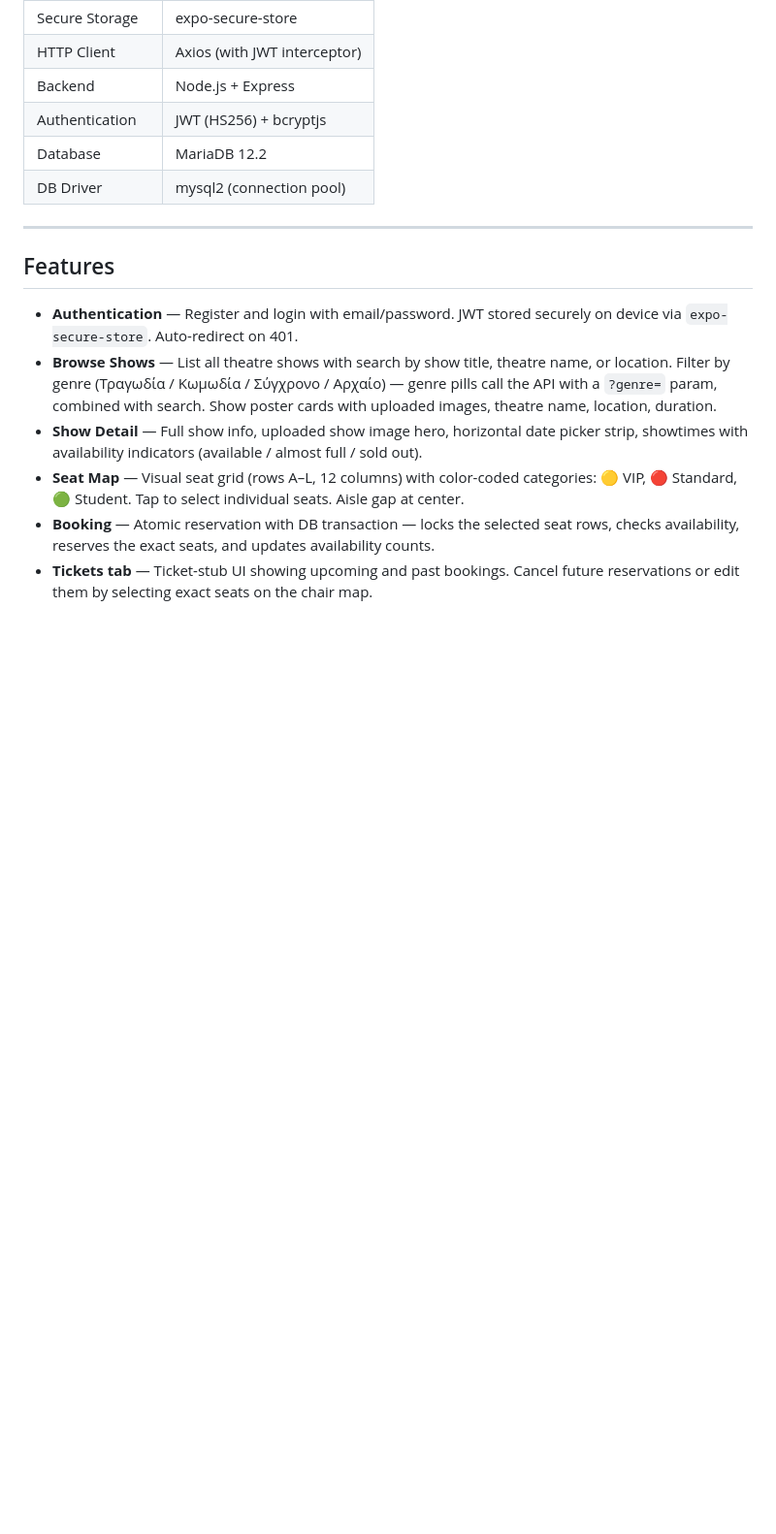
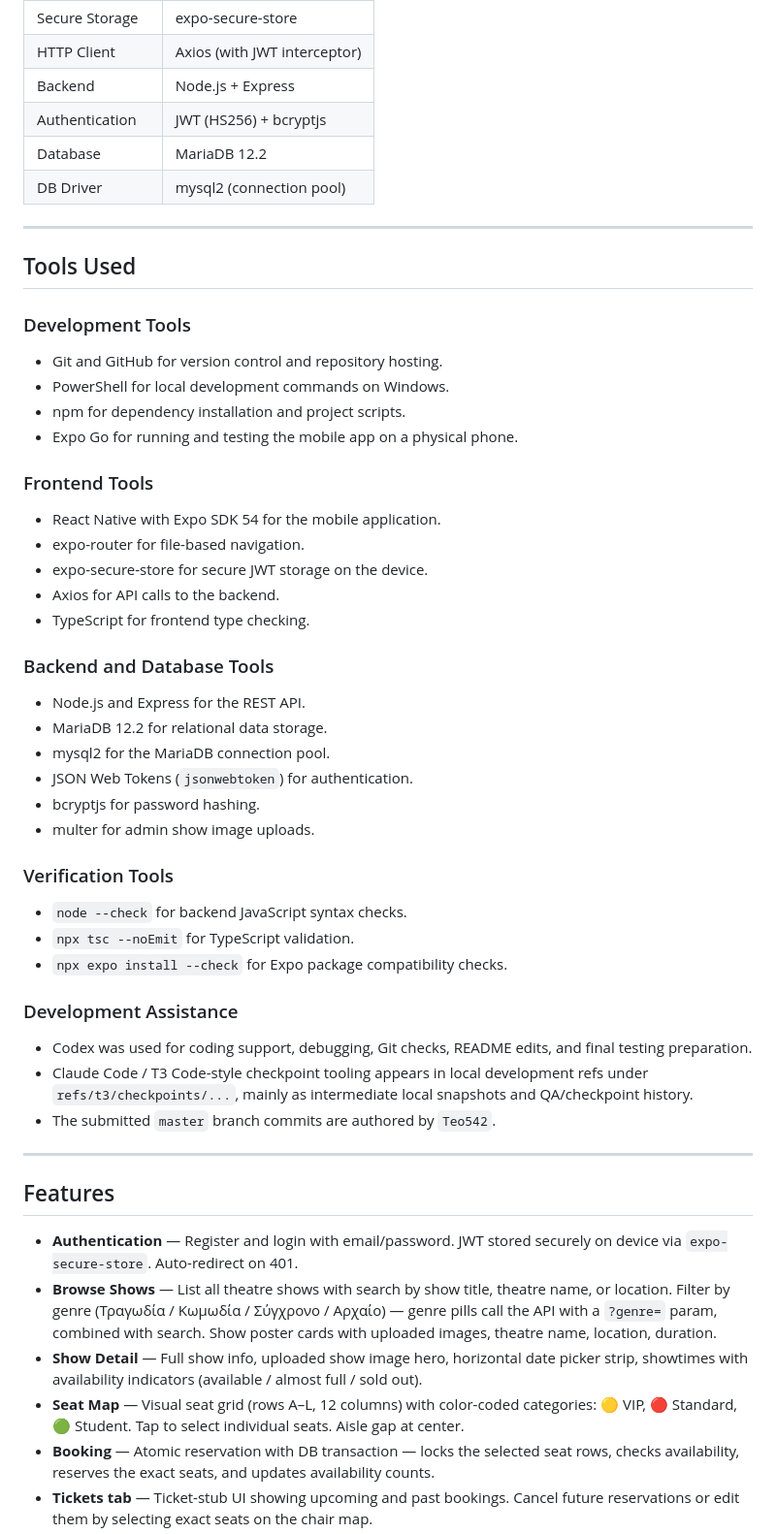
Before and after one commit to Teo542/theatre-booking, a Markdown page: README.md, the part around the change. Shown at 97% size. GitHub-like rendering; blank space fills up the shorter version.

Commit message:
docs: add tools used section

```diff
--- a/README.md
+++ b/README.md
@@ -53,6 +53,41 @@ A full-stack mobile application for booking theatre seats, built as a university
 | Authentication | JWT (HS256) + bcryptjs |
 | Database | MariaDB 12.2 |
 | DB Driver | mysql2 (connection pool) |
+
+---
+
+## Tools Used
+
+### Development Tools
+- Git and GitHub for version control and repository hosting.
+- PowerShell for local development commands on Windows.
+- npm for dependency installation and project scripts.
+- Expo Go for running and testing the mobile app on a physical phone.
+
+### Frontend Tools
+- React Native with Expo SDK 54 for the mobile application.
+- expo-router for file-based navigation.
+- expo-secure-store for secure JWT storage on the device.
+- Axios for API calls to the backend.
+- TypeScript for frontend type checking.
+
+### Backend and Database Tools
+- Node.js and Express for the REST API.
+- MariaDB 12.2 for relational data storage.
+- mysql2 for the MariaDB connection pool.
+- JSON Web Tokens (`jsonwebtoken`) for authentication.
+- bcryptjs for password hashing.
+- multer for admin show image uploads.
+
+### Verification Tools
+- `node --check` for backend JavaScript syntax checks.
+- `npx tsc --noEmit` for TypeScript validation.
+- `npx expo install --check` for Expo package compatibility checks.
+
+### Development Assistance
+- Codex was used for coding support, debugging, Git checks, README edits, and final testing preparation.
+- Claude Code / T3 Code-style checkpoint tooling appears in local development refs under `refs/t3/checkpoints/...`, mainly as intermediate local snapshots and QA/checkpoint history.
+- The submitted `master` branch commits are authored by `Teo542`.
 
 ---
 
```
